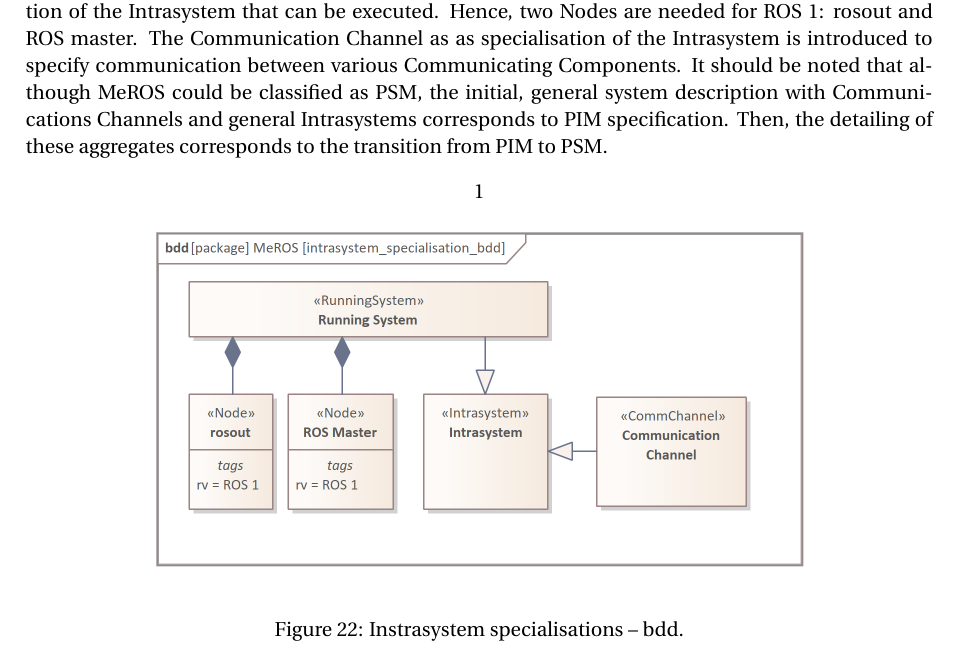
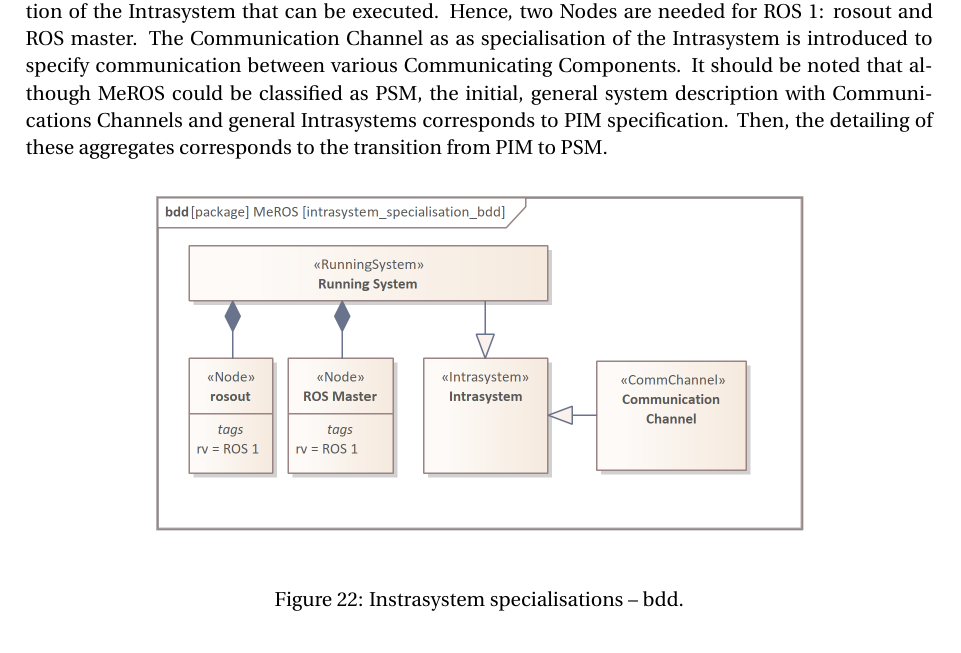
Before and after one commit to twiniars/MeROS, a LaTeX paper (meros-head/meros-head.tex): part of page 14 of 31, cut so that both start at the same text. Compiled offline with pdfLaTeX.

Commit message:
meros 1.1 fix

```diff
--- a/meros-head/meros-head.tex
+++ b/meros-head/meros-head.tex
@@ -414,7 +414,7 @@
 	It should be noted that although MeROS could be classified as PSM, the initial, general system description with Communications Channels and general Intrasystems corresponds to PIM specification. Then, the detailing of these aggregates corresponds to the transition from PIM to PSM.
 
 
-	\begin{figure}[H]1
+	\begin{figure}[H]
 		\centering
 		\begin{center}
 			{\includegraphics[scale=1.0]{img/meros_pkg/intrasystem_specialisations_bdd.png}}
```
Also changed, not shown: releases/meros-1.1.pdf.
